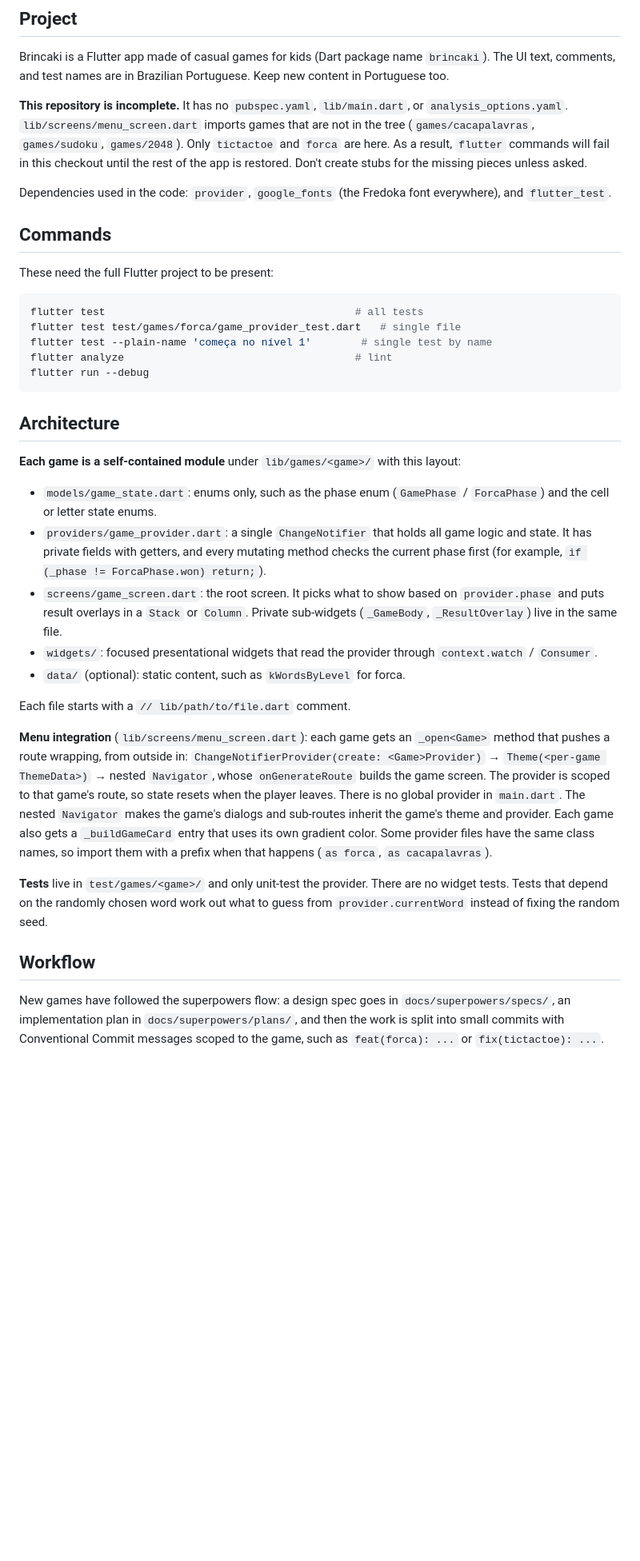
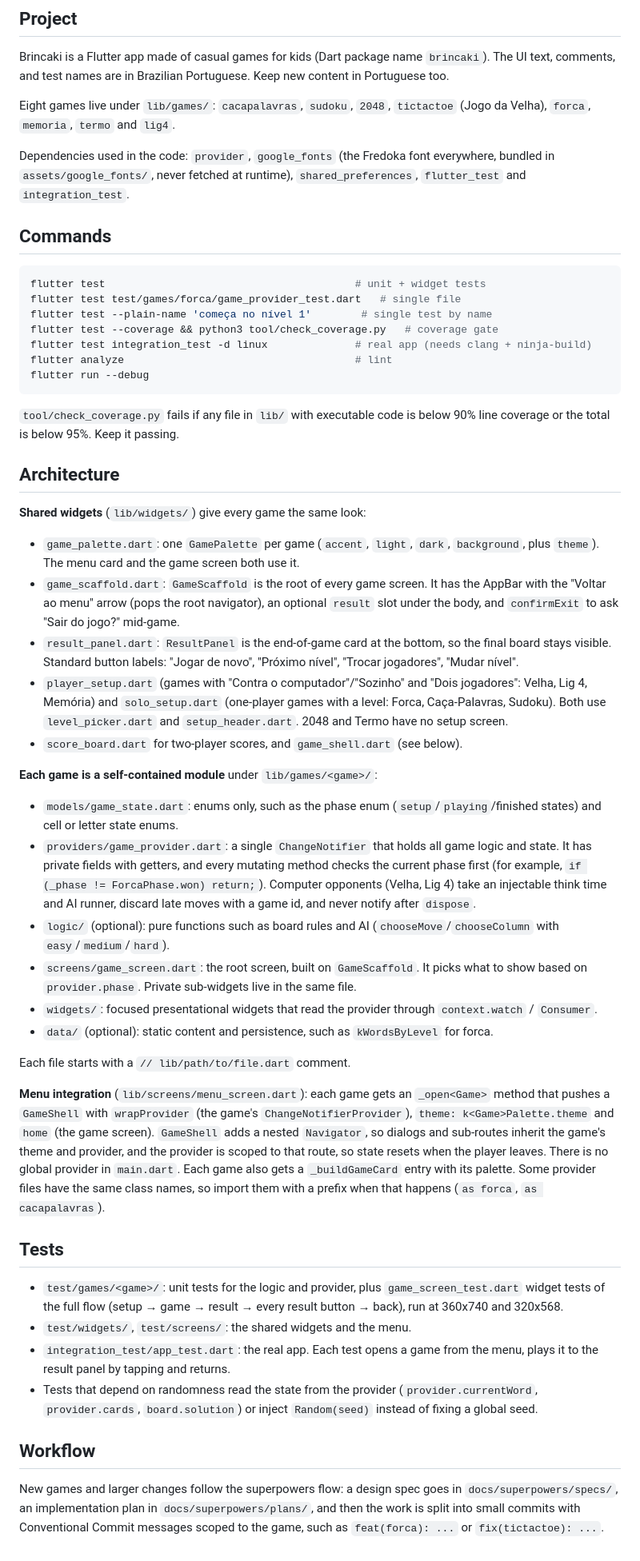
Before and after one commit to Meus-Prompts/brincaki, a Markdown page: CLAUDE.md, the part around the change. Shown at 80% size. Rendered like a GitHub page; blank space fills up the shorter version.

Commit message:
docs: describe the shared game widgets and the test layout in CLAUDE.md
Co-Authored-By: Claude Opus 5.5 <noreply@anthropic.com>

````diff
--- a/CLAUDE.md
+++ b/CLAUDE.md
@@ -6,40 +6,54 @@ This file provides guidance to Claude Code (claude.ai/code) when working with co
 
 Brincaki is a Flutter app made of casual games for kids (Dart package name `brincaki`). The UI text, comments, and test names are in Brazilian Portuguese. Keep new content in Portuguese too.
 
-**This repository is incomplete.** It has no `pubspec.yaml`, `lib/main.dart`, or `analysis_options.yaml`. `lib/screens/menu_screen.dart` imports games that are not in the tree (`games/cacapalavras`, `games/sudoku`, `games/2048`). Only `tictactoe` and `forca` are here. As a result, `flutter` commands will fail in this checkout until the rest of the app is restored. Don't create stubs for the missing pieces unless asked.
+Eight games live under `lib/games/`: `cacapalavras`, `sudoku`, `2048`, `tictactoe` (Jogo da Velha), `forca`, `memoria`, `termo` and `lig4`.
 
-Dependencies used in the code: `provider`, `google_fonts` (the Fredoka font everywhere), and `flutter_test`.
+Dependencies used in the code: `provider`, `google_fonts` (the Fredoka font everywhere, bundled in `assets/google_fonts/`, never fetched at runtime), `shared_preferences`, `flutter_test` and `integration_test`.
 
 ## Commands
 
-These need the full Flutter project to be present:
-
 ```bash
-flutter test                                        # all tests
+flutter test                                        # unit + widget tests
 flutter test test/games/forca/game_provider_test.dart   # single file
 flutter test --plain-name 'começa no nível 1'        # single test by name
+flutter test --coverage && python3 tool/check_coverage.py   # coverage gate
+flutter test integration_test -d linux              # real app (needs clang + ninja-build)
 flutter analyze                                     # lint
 flutter run --debug
 ```
 
+`tool/check_coverage.py` fails if any file in `lib/` with executable code is below 90% line coverage or the total is below 95%. Keep it passing.
+
 ## Architecture
 
-**Each game is a self-contained module** under `lib/games/<game>/` with this layout:
+**Shared widgets** (`lib/widgets/`) give every game the same look:
 
-- `models/game_state.dart`: enums only, such as the phase enum (`GamePhase` / `ForcaPhase`) and the cell or letter state enums.
-- `providers/game_provider.dart`: a single `ChangeNotifier` that holds all game logic and state. It has private fields with getters, and every mutating method checks the current phase first (for example, `if (_phase != ForcaPhase.won) return;`).
-- `screens/game_screen.dart`: the root screen. It picks what to show based on `provider.phase` and puts result overlays in a `Stack` or `Column`. Private sub-widgets (`_GameBody`, `_ResultOverlay`) live in the same file.
+- `game_palette.dart`: one `GamePalette` per game (`accent`, `light`, `dark`, `background`, plus `theme`). The menu card and the game screen both use it.
+- `game_scaffold.dart`: `GameScaffold` is the root of every game screen. It has the AppBar with the "Voltar ao menu" arrow (pops the root navigator), an optional `result` slot under the body, and `confirmExit` to ask "Sair do jogo?" mid-game.
+- `result_panel.dart`: `ResultPanel` is the end-of-game card at the bottom, so the final board stays visible. Standard button labels: "Jogar de novo", "Próximo nível", "Trocar jogadores", "Mudar nível".
+- `player_setup.dart` (games with "Contra o computador"/"Sozinho" and "Dois jogadores": Velha, Lig 4, Memória) and `solo_setup.dart` (one-player games with a level: Forca, Caça-Palavras, Sudoku). Both use `level_picker.dart` and `setup_header.dart`. 2048 and Termo have no setup screen.
+- `score_board.dart` for two-player scores, and `game_shell.dart` (see below).
+
+**Each game is a self-contained module** under `lib/games/<game>/`:
+
+- `models/game_state.dart`: enums only, such as the phase enum (`setup`/`playing`/finished states) and cell or letter state enums.
+- `providers/game_provider.dart`: a single `ChangeNotifier` that holds all game logic and state. It has private fields with getters, and every mutating method checks the current phase first (for example, `if (_phase != ForcaPhase.won) return;`). Computer opponents (Velha, Lig 4) take an injectable think time and AI runner, discard late moves with a game id, and never notify after `dispose`.
+- `logic/` (optional): pure functions such as board rules and AI (`chooseMove`/`chooseColumn` with `easy`/`medium`/`hard`).
+- `screens/game_screen.dart`: the root screen, built on `GameScaffold`. It picks what to show based on `provider.phase`. Private sub-widgets live in the same file.
 - `widgets/`: focused presentational widgets that read the provider through `context.watch` / `Consumer`.
-- `data/` (optional): static content, such as `kWordsByLevel` for forca.
+- `data/` (optional): static content and persistence, such as `kWordsByLevel` for forca.
 
 Each file starts with a `// lib/path/to/file.dart` comment.
 
-**Menu integration** (`lib/screens/menu_screen.dart`): each game gets an `_open<Game>` method that pushes a route wrapping, from outside in:
-`ChangeNotifierProvider(create: <Game>Provider)` → `Theme(<per-game ThemeData>)` → nested `Navigator`, whose `onGenerateRoute` builds the game screen.
-The provider is scoped to that game's route, so state resets when the player leaves. There is no global provider in `main.dart`. The nested `Navigator` makes the game's dialogs and sub-routes inherit the game's theme and provider. Each game also gets a `_buildGameCard` entry that uses its own gradient color. Some provider files have the same class names, so import them with a prefix when that happens (`as forca`, `as cacapalavras`).
+**Menu integration** (`lib/screens/menu_screen.dart`): each game gets an `_open<Game>` method that pushes a `GameShell` with `wrapProvider` (the game's `ChangeNotifierProvider`), `theme: k<Game>Palette.theme` and `home` (the game screen). `GameShell` adds a nested `Navigator`, so dialogs and sub-routes inherit the game's theme and provider, and the provider is scoped to that route, so state resets when the player leaves. There is no global provider in `main.dart`. Each game also gets a `_buildGameCard` entry with its palette. Some provider files have the same class names, so import them with a prefix when that happens (`as forca`, `as cacapalavras`).
 
-**Tests** live in `test/games/<game>/` and only unit-test the provider. There are no widget tests. Tests that depend on the randomly chosen word work out what to guess from `provider.currentWord` instead of fixing the random seed.
+## Tests
+
+- `test/games/<game>/`: unit tests for the logic and provider, plus `game_screen_test.dart` widget tests of the full flow (setup → game → result → every result button → back), run at 360x740 and 320x568.
+- `test/widgets/`, `test/screens/`: the shared widgets and the menu.
+- `integration_test/app_test.dart`: the real app. Each test opens a game from the menu, plays it to the result panel by tapping and returns.
+- Tests that depend on randomness read the state from the provider (`provider.currentWord`, `provider.cards`, `board.solution`) or inject `Random(seed)` instead of fixing a global seed.
 
 ## Workflow
 
-New games have followed the superpowers flow: a design spec goes in `docs/superpowers/specs/`, an implementation plan in `docs/superpowers/plans/`, and then the work is split into small commits with Conventional Commit messages scoped to the game, such as `feat(forca): ...` or `fix(tictactoe): ...`.
+New games and larger changes follow the superpowers flow: a design spec goes in `docs/superpowers/specs/`, an implementation plan in `docs/superpowers/plans/`, and then the work is split into small commits with Conventional Commit messages scoped to the game, such as `feat(forca): ...` or `fix(tictactoe): ...`.
````
